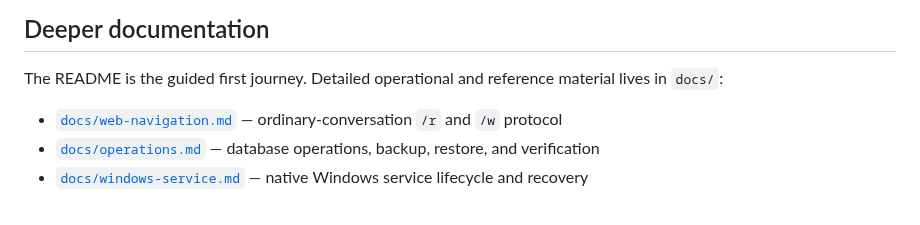
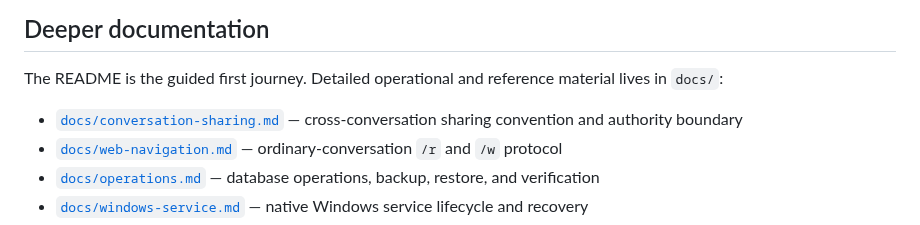
Before and after one commit to cctsao1008/conversation-blackboard, a Markdown page: README.md, the part around the change. Rendered like a GitHub page.

Commit message:
Link cross-conversation sharing convention

```diff
--- a/README.md
+++ b/README.md
@@ -397,6 +397,7 @@ The target remains closer to a persistent engineering whiteboard than to a colla
 
 The README is the guided first journey. Detailed operational and reference material lives in `docs/`:
 
+- [`docs/conversation-sharing.md`](docs/conversation-sharing.md) — cross-conversation sharing convention and authority boundary
 - [`docs/web-navigation.md`](docs/web-navigation.md) — ordinary-conversation `/r` and `/w` protocol
 - [`docs/operations.md`](docs/operations.md) — database operations, backup, restore, and verification
 - [`docs/windows-service.md`](docs/windows-service.md) — native Windows service lifecycle and recovery
```
